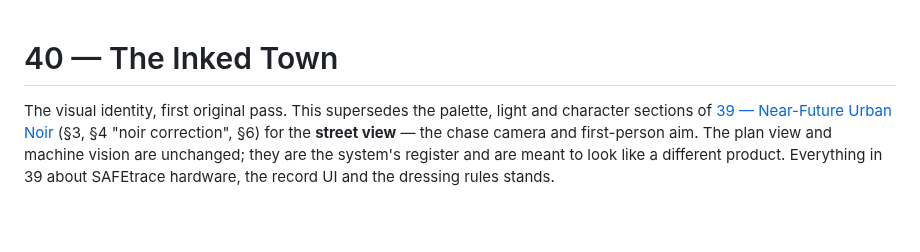
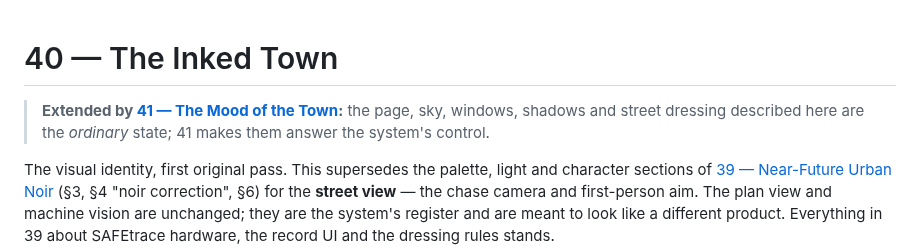
Before and after one commit to scottyfncodes/SAFEtrace, a Markdown page: docs/40-the-inked-town.md, the part around the change. Drawn GitHub-style; blank space fills up the shorter version.

```diff
--- a/docs/40-the-inked-town.md
+++ b/docs/40-the-inked-town.md
@@ -1,4 +1,6 @@
 # 40 — The Inked Town
+
+> **Extended by [41 — The Mood of the Town](41-the-mood-of-the-town.md):** the page, sky, windows, shadows and street dressing described here are the *ordinary* state; 41 makes them answer the system's control.
 
 The visual identity, first original pass. This supersedes the palette, light
 and character sections of [39 — Near-Future Urban Noir](39-near-future-urban-noir.md)
```
Also changed, not shown: docs/00-README.md (+1 -0 lines), docs/41-the-mood-of-the-town.md (added, +145 -0 lines), docs/art/41/lit-chalk-birds.jpg (added), docs/art/41/mood-doorbell.jpg (added), docs/art/41/mood-three.jpg (added), 6 other files.
